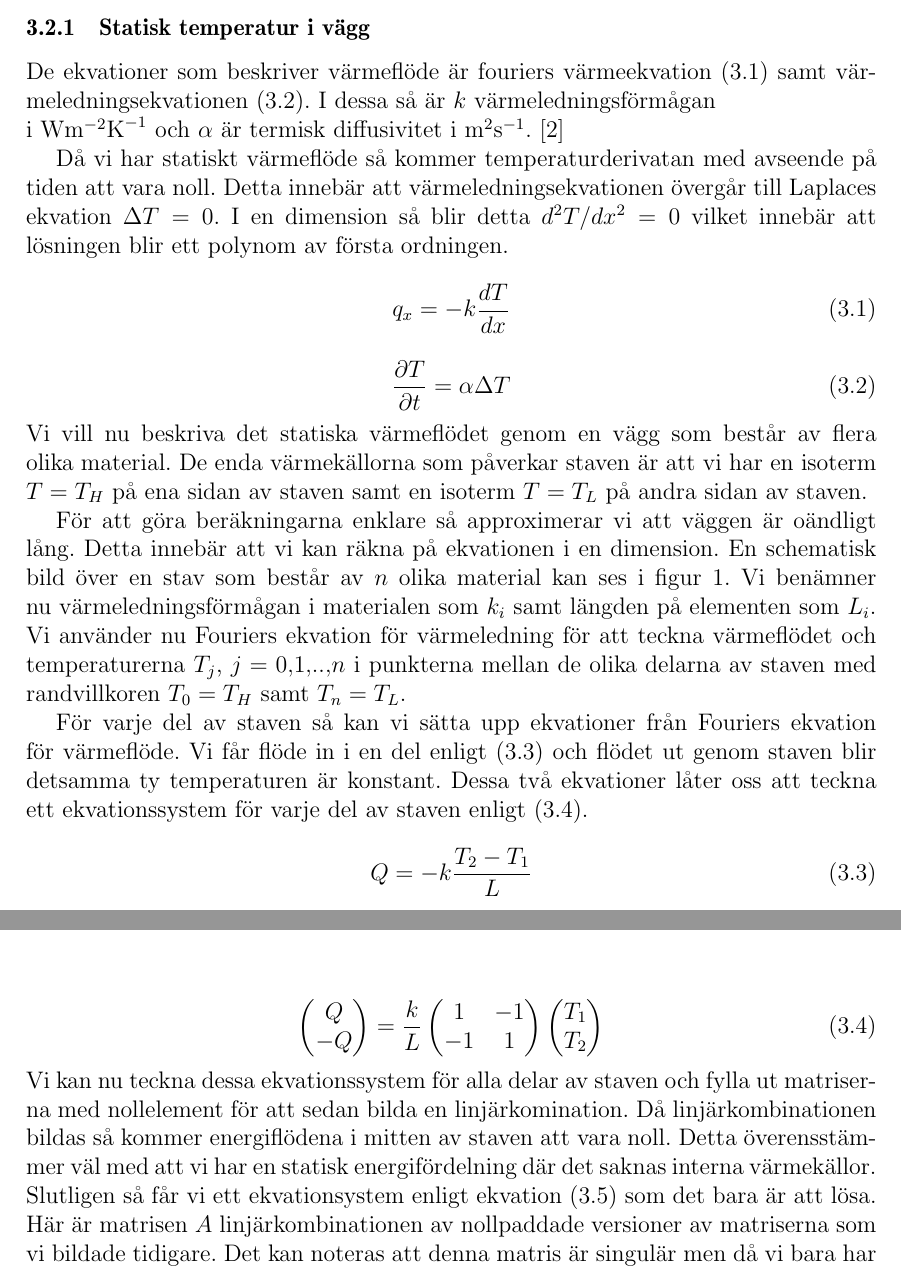
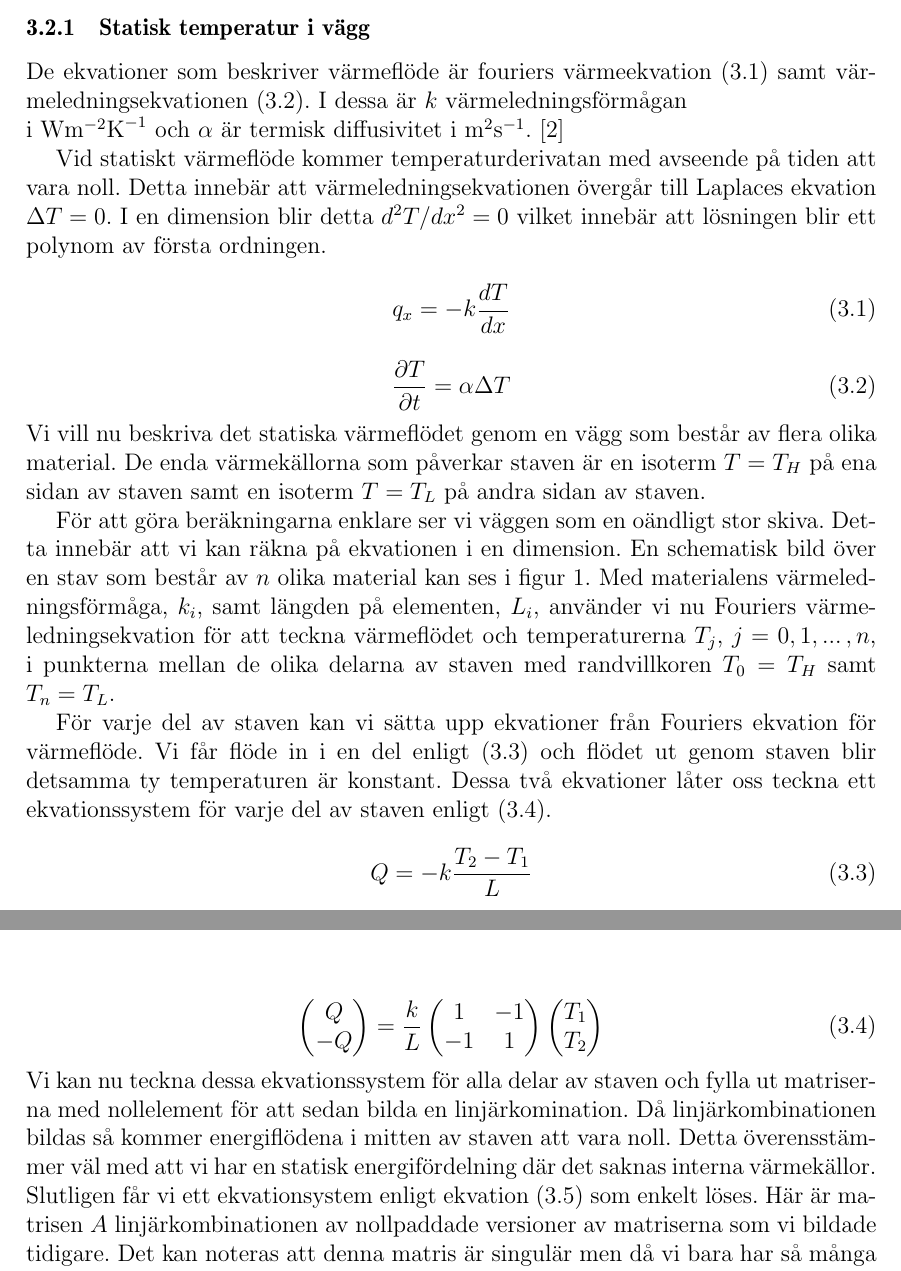
Before and after one commit to danstaby/stabilisera-temperatur, a LaTeX document (report/report.tex, which reads report/sections/staticwallmethod.tex): two parts of pages 9 and 10 of 14, joined at a grey line, cut so that both start at the same text. Compiled offline with pdfLaTeX.

Commit message:
Minor editing - staticwallmethod

```diff
--- a/report/sections/staticwallmethod.tex
+++ b/report/sections/staticwallmethod.tex
@@ -3,14 +3,14 @@
 
 De ekvationer som beskriver värmeflöde är fouriers värmeekvation
 \eqref{eq:staticwallmethod:fourier} samt värmeledningsekvationen
-\eqref{eq:staticwallmethod:heat}. I dessa så är
+\eqref{eq:staticwallmethod:heat}. I dessa är
 $k$ värmeledningsförmågan\\i $\mbox{W}\mbox{m}^{-2}\mbox{K}^{-1}$ och
 $\alpha$ är termisk diffusivitet i $\mbox{m}^2\mbox{s}^{-1}$. \cite{physicshandbook}
 
-Då vi har statiskt värmeflöde
-så kommer temperaturderivatan med avseende på tiden att vara noll.
+Vid statiskt värmeflöde
+kommer temperaturderivatan med avseende på tiden att vara noll.
 Detta innebär att värmeledningsekvationen övergår till Laplaces ekvation
-$\Delta{}T = 0$. I en dimension så blir detta $d^2T/dx^2 = 0$ vilket innebär
+$\Delta{}T = 0$. I en dimension blir detta $d^2T/dx^2 = 0$ vilket innebär
 att lösningen blir ett polynom av första ordningen.
 
 \begin{equation}
@@ -33,23 +33,23 @@ längd och värmeledningskapacitet.}\label{fig:staticwallmethod:wall}
 \noindent
 Vi vill nu beskriva det statiska värmeflödet genom en vägg som består
 av flera olika material. De enda värmekällorna som påverkar staven
-är att vi har en isoterm $T = T_H$ på ena sidan av staven
+är en isoterm $T = T_H$ på ena sidan av staven
 samt en isoterm $T = T_L$ på andra sidan av staven.
 
-För att göra beräkningarna enklare så
-approximerar vi att väggen är oändligt lång. Detta innebär att vi kan räkna
+För att göra beräkningarna enklare
+ser vi väggen som en oändligt stor skiva. Detta innebär att vi kan räkna
 på ekvationen i en dimension. En schematisk bild över en stav som består av
 $n$ olika material kan ses i figur \ref{fig:staticwallmethod:wall}.
-Vi benämner nu värmeledningsförmågan i materialen som $k_i$ samt längden
-på elementen som $L_i$. Vi använder nu Fouriers ekvation för värmeledning för
-att teckna värmeflödet och temperaturerna $T_j$, $j=0,1,..,n$ i punkterna
+Med materialens värmeledningsförmåga, $k_i$, samt längden
+på elementen, $L_i$, använder vi nu Fouriers värmeledningsekvation för
+att teckna värmeflödet och temperaturerna $T_j$,  $j=0,\,1,\,...\,,\,n$, i punkterna
 mellan de olika delarna av staven med randvillkoren $T_0 = T_H$ samt
 $T_n = T_L$.
 
-För varje del av staven så kan vi sätta upp ekvationer från Fouriers ekvation
+För varje del av staven kan vi sätta upp ekvationer från Fouriers ekvation
 för värmeflöde. Vi får flöde in i en del enligt \eqref{eq:staticwallmethod:rod} och
 flödet ut genom staven blir detsamma ty temperaturen är konstant. Dessa två
-ekvationer låter oss att teckna ett ekvationssystem för varje del av staven
+ekvationer låter oss teckna ett ekvationssystem för varje del av staven
 enligt \eqref{eq:staticwalltheory:rodmatrix}.
 
 \begin{equation}
@@ -80,8 +80,8 @@ ut matriserna med nollelement för att sedan bilda en linjärkomination.
 Då linjärkombinationen bildas så kommer energiflödena i mitten av staven att
 vara noll. Detta överensstämmer väl med att vi har en statisk energifördelning
 där det saknas interna värmekällor.
-Slutligen så får vi ett ekvationsystem enligt ekvation
-\eqref{eq:staticwallmethod:full} som det bara är att lösa. Här
+Slutligen får vi ett ekvationsystem enligt ekvation
+\eqref{eq:staticwallmethod:full} som enkelt löses. Här
 är matrisen $A$ linjärkombinationen av nollpaddade versioner av
 matriserna som vi bildade tidigare.
 Det kan noteras att denna matris är singulär men då vi bara har så många
```
